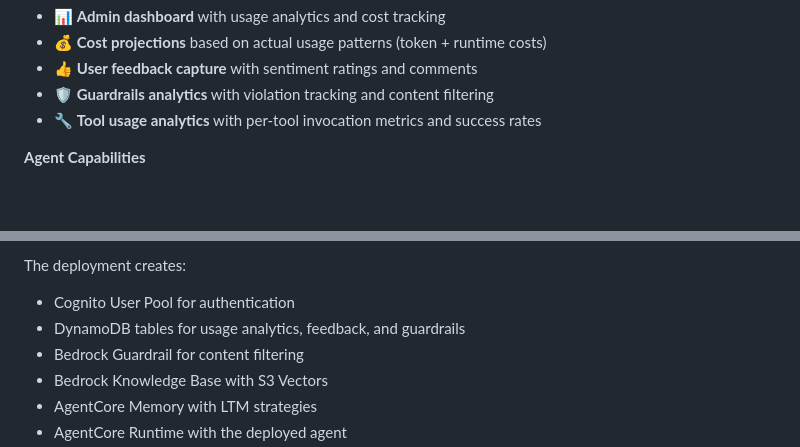
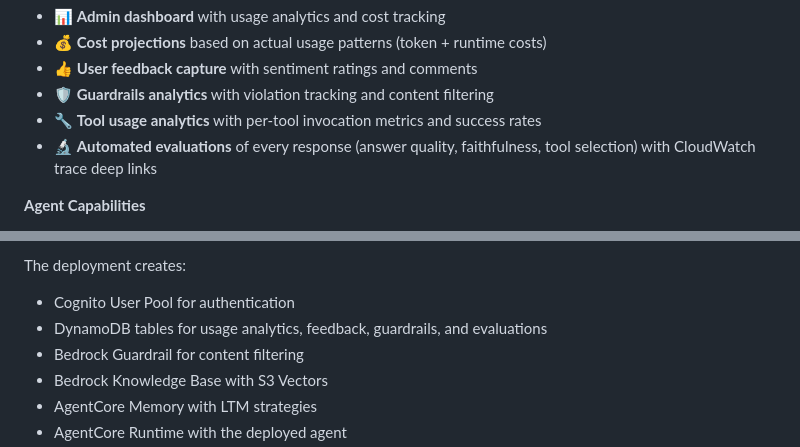
Before and after one commit to aws-samples/sample-strands-agentcore-starter, a Markdown page: README.md, 2 parts joined by grey strips. GitHub-like rendering; blank space fills up the shorter version.

```diff
--- a/README.md
+++ b/README.md
@@ -27,6 +27,7 @@ Skip weeks of infrastructure setup and go straight to validating your agentic AI
 - 👍 **User feedback capture** with sentiment ratings and comments
 - 🛡️ **Guardrails analytics** with violation tracking and content filtering
 - 🔧 **Tool usage analytics** with per-tool invocation metrics and success rates
+- 🔬 **Automated evaluations** of every response (answer quality, faithfulness, tool selection) with CloudWatch trace deep links
 
 **Agent Capabilities**
 - 🧠 **Amazon Bedrock AgentCore** with Strands Agents SDK
@@ -233,7 +250,7 @@ Note: Docker is not required locally - all container builds are handled by AWS C
 
 The deployment creates:
 - Cognito User Pool for authentication
-- DynamoDB tables for usage analytics, feedback, and guardrails
+- DynamoDB tables for usage analytics, feedback, guardrails, and evaluations
 - Bedrock Guardrail for content filtering
 - Bedrock Knowledge Base with S3 Vectors
 - AgentCore Memory with LTM strategies
```
Also changed, not shown: other parts of README.md (+24 -1 lines).
